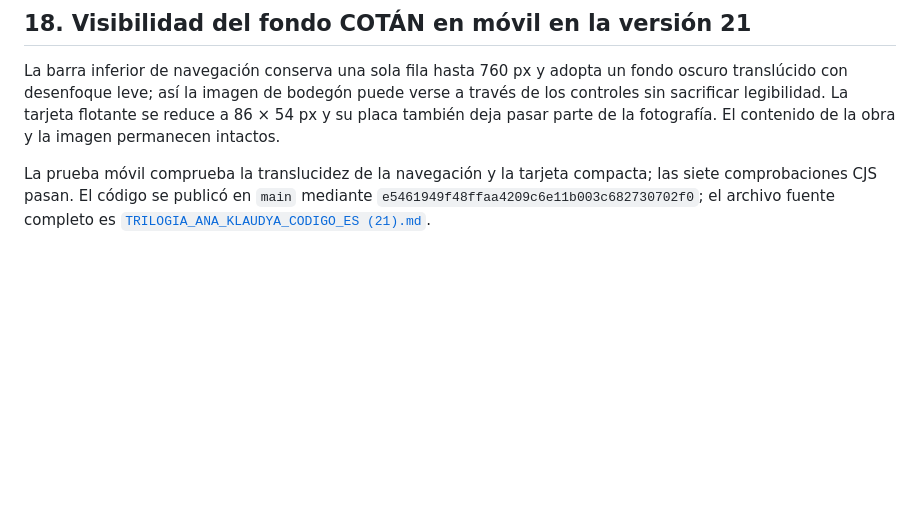
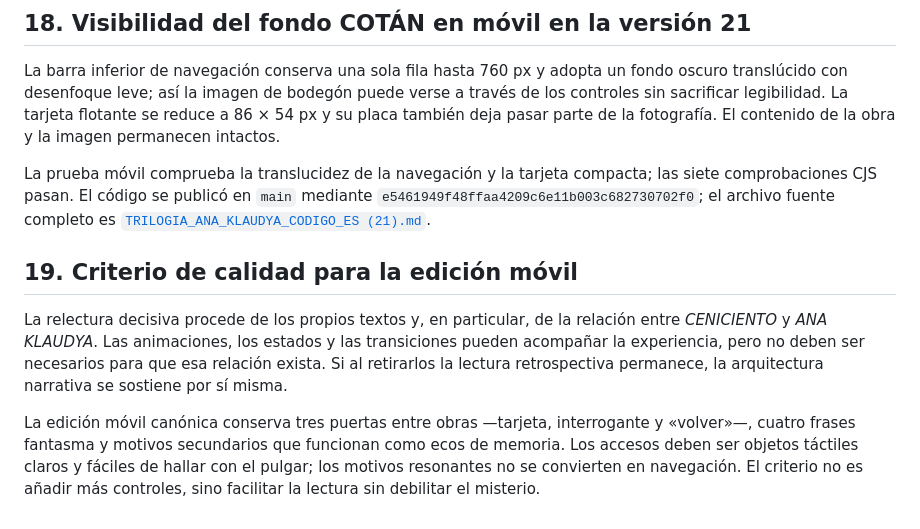
Before and after one commit to pacolazarog-stack/solo-la-tarjeta, a Markdown page: DOSSIER_EDICION_CRITICA_ANA_KLAUDYA.md, the part around the change. Rendered like a GitHub page; blank space fills up the shorter version.

Commit message:
Record mobile narrative design criterion

```diff
--- a/DOSSIER_EDICION_CRITICA_ANA_KLAUDYA.md
+++ b/DOSSIER_EDICION_CRITICA_ANA_KLAUDYA.md
@@ -240,3 +240,10 @@ La comprobación `check-mobile-navigation.cjs` verifica la regla de una sola fil
 La barra inferior de navegación conserva una sola fila hasta 760 px y adopta un fondo oscuro translúcido con desenfoque leve; así la imagen de bodegón puede verse a través de los controles sin sacrificar legibilidad. La tarjeta flotante se reduce a 86 × 54 px y su placa también deja pasar parte de la fotografía. El contenido de la obra y la imagen permanecen intactos.
 
 La prueba móvil comprueba la translucidez de la navegación y la tarjeta compacta; las siete comprobaciones CJS pasan. El código se publicó en `main` mediante `e5461949f48ffaa4209c6e11b003c682730702f0`; el archivo fuente completo es [`TRILOGIA_ANA_KLAUDYA_CODIGO_ES (21).md`](TRILOGIA_ANA_KLAUDYA_CODIGO_ES%20(21).md).
+
+
+## 19. Criterio de calidad para la edición móvil
+
+La relectura decisiva procede de los propios textos y, en particular, de la relación entre *CENICIENTO* y *ANA KLAUDYA*. Las animaciones, los estados y las transiciones pueden acompañar la experiencia, pero no deben ser necesarios para que esa relación exista. Si al retirarlos la lectura retrospectiva permanece, la arquitectura narrativa se sostiene por sí misma.
+
+La edición móvil canónica conserva tres puertas entre obras —tarjeta, interrogante y «volver»—, cuatro frases fantasma y motivos secundarios que funcionan como ecos de memoria. Los accesos deben ser objetos táctiles claros y fáciles de hallar con el pulgar; los motivos resonantes no se convierten en navegación. El criterio no es añadir más controles, sino facilitar la lectura sin debilitar el misterio.
```
